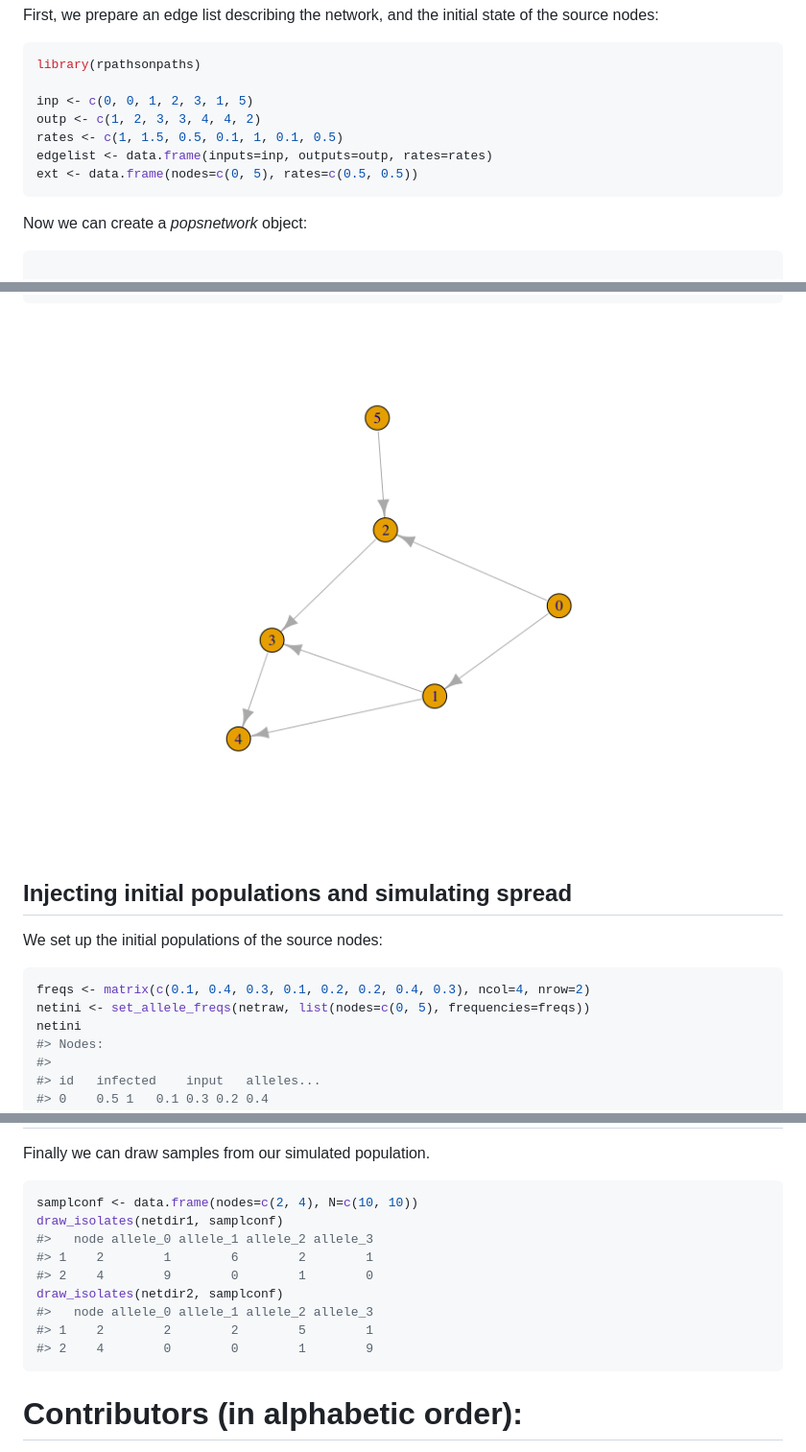
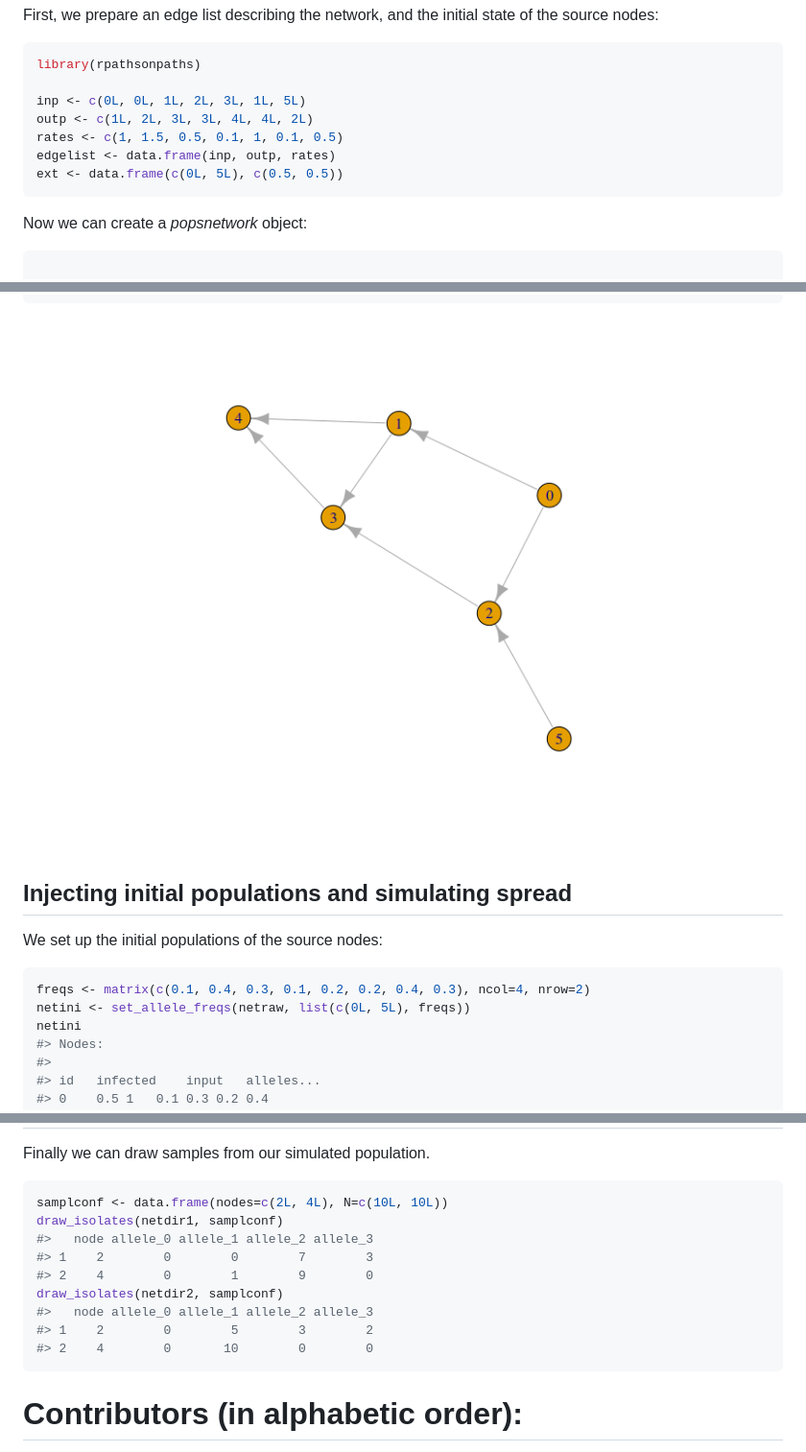
Before and after one commit to mhinsch/rpathsonpaths, a Markdown page: README.md, 3 parts joined by grey strips. Shown: that part at 96% size. Rendered like a GitHub page; pictures changed too: figs/popsnetwork-1.png.

````diff
--- a/README.md
+++ b/README.md
@@ -64,11 +64,11 @@ First, we prepare an edge list describing the network, and the initial state of
 ``` r
 library(rpathsonpaths)
 
-inp <- c(0, 0, 1, 2, 3, 1, 5)
-outp <- c(1, 2, 3, 3, 4, 4, 2)
+inp <- c(0L, 0L, 1L, 2L, 3L, 1L, 5L)
+outp <- c(1L, 2L, 3L, 3L, 4L, 4L, 2L)
 rates <- c(1, 1.5, 0.5, 0.1, 1, 0.1, 0.5)
-edgelist <- data.frame(inputs=inp, outputs=outp, rates=rates)
-ext <- data.frame(nodes=c(0, 5), rates=c(0.5, 0.5))
+edgelist <- data.frame(inp, outp, rates)
+ext <- data.frame(c(0L, 5L), c(0.5, 0.5))
 ```
 
 Now we can create a *popsnetwork* object:
@@ -110,7 +110,7 @@ We set up the initial populations of the source nodes:
 
 ``` r
 freqs <- matrix(c(0.1, 0.4, 0.3, 0.1, 0.2, 0.2, 0.4, 0.3), ncol=4, nrow=2)
-netini <- set_allele_freqs(netraw, list(nodes=c(0, 5), frequencies=freqs))
+netini <- set_allele_freqs(netraw, list(c(0L, 5L), freqs))
 netini
 #> Nodes:
 #>
@@ -189,15 +189,15 @@ Drawing samples
 Finally we can draw samples from our simulated population.
 
 ``` r
-samplconf <- data.frame(nodes=c(2, 4), N=c(10, 10))
+samplconf <- data.frame(nodes=c(2L, 4L), N=c(10L, 10L))
 draw_isolates(netdir1, samplconf)
 #>   node allele_0 allele_1 allele_2 allele_3
-#> 1    2        1        6        2        1
-#> 2    4        9        0        1        0
+#> 1    2        0        0        7        3
+#> 2    4        0        1        9        0
 draw_isolates(netdir2, samplconf)
 #>   node allele_0 allele_1 allele_2 allele_3
-#> 1    2        2        2        5        1
-#> 2    4        0        0        1        9
+#> 1    2        0        5        3        2
+#> 2    4        0       10        0        0
 ```
 
 Contributors (in alphabetic order):
````
Also changed, not shown: other parts of README.md (+8 -8 lines), 13 other files.
